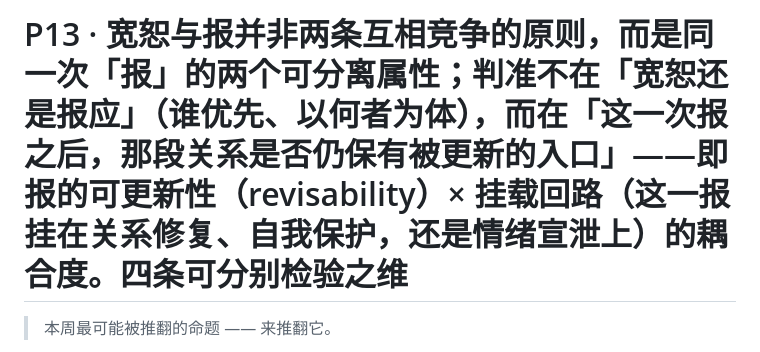
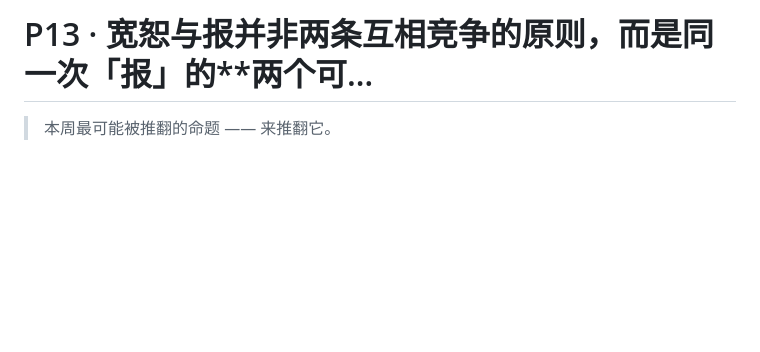
Before and after one commit to juesizhe/juesizhe, a Markdown page: cards/P13.md, the part around the change. Drawn GitHub-style; blank space fills up the shorter version.

Commit message:
sync: 以本地为准更新 cards/P13.md

```diff
--- a/cards/P13.md
+++ b/cards/P13.md
@@ -1,4 +1,4 @@
-# P13 · 宽恕与报并非两条互相竞争的原则，而是同一次「报」的**两个可分离属性**；判准不在「**宽恕还是报应**」（谁优先、以何者为体），而在「**这一次报之后，那段关系是否仍保有被更新的入口**」——即报的**可更新性**（revisability）× **挂载回路**（这一报挂在关系修复、自我保护，还是情绪宣泄上）的**耦合度**。**四条可分别检验之维**
+# P13 · 宽恕与报并非两条互相竞争的原则，而是同一次「报」的**两个可…
 
 > 本周最可能被推翻的命题 —— 来推翻它。
 
```
